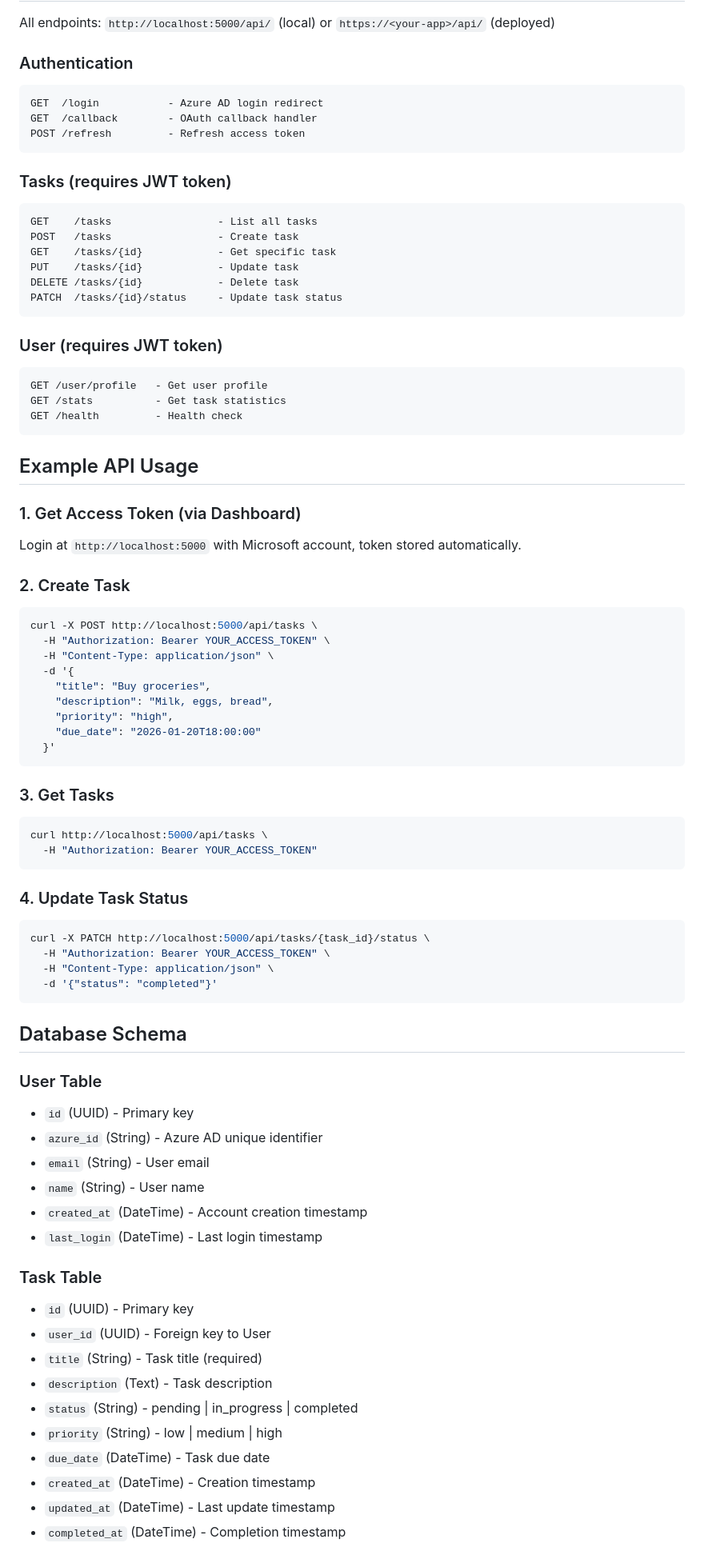
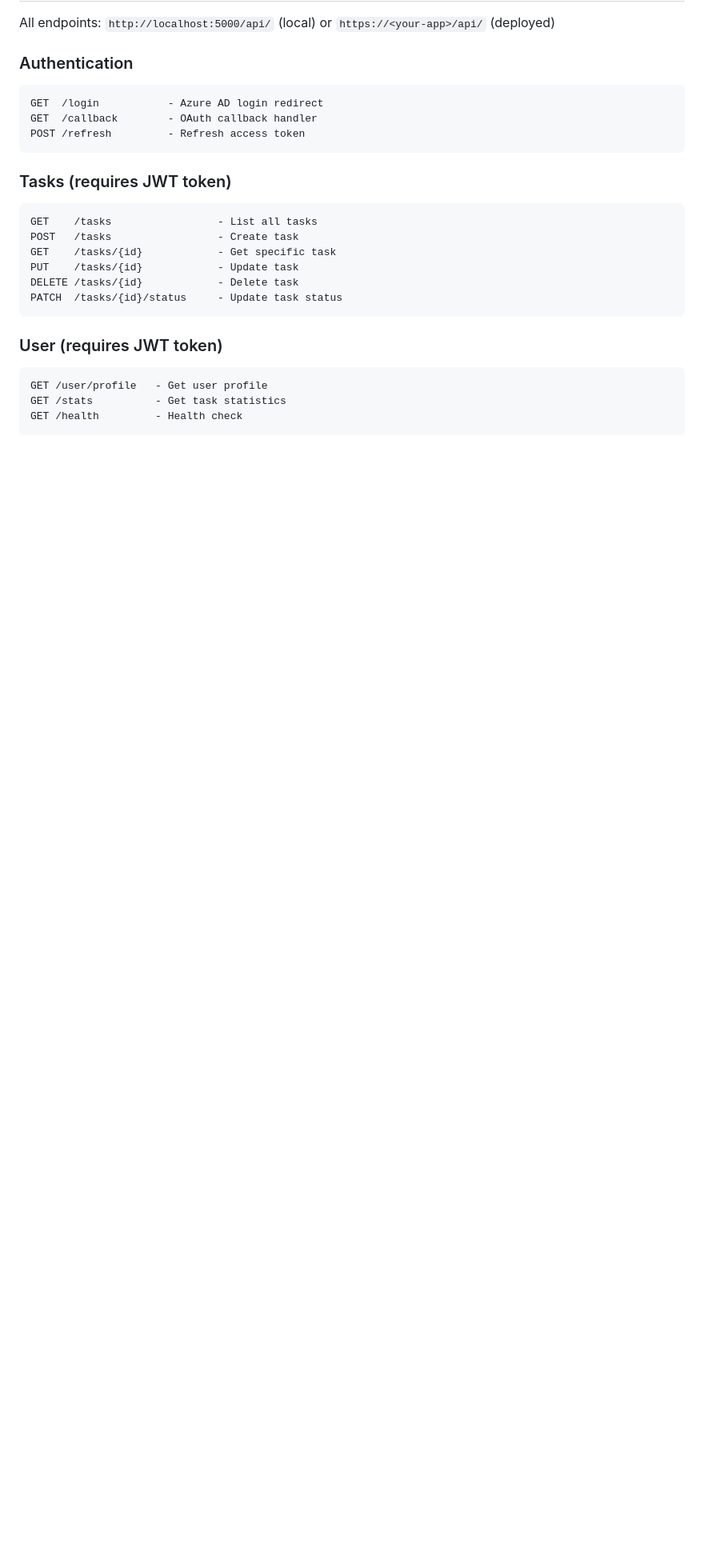
Before and after one commit to Achan112233/Crud-App, a Markdown page: README.md, the part around one of its changes. Shown at 80% size. Rendered like a GitHub page; blank space fills up the shorter version.

````diff
--- a/README.md
+++ b/README.md
@@ -92,57 +92,3 @@ GET /stats          - Get task statistics
 GET /health         - Health check
 ```
 
-## Example API Usage
-
-### 1. Get Access Token (via Dashboard)
-Login at `http://localhost:5000` with Microsoft account, token stored automatically.
-
-### 2. Create Task
-```bash
-curl -X POST http://localhost:5000/api/tasks \
-  -H "Authorization: Bearer YOUR_ACCESS_TOKEN" \
-  -H "Content-Type: application/json" \
-  -d '{
-    "title": "Buy groceries",
-    "description": "Milk, eggs, bread",
-    "priority": "high",
-    "due_date": "2026-01-20T18:00:00"
-  }'
-```
-
-### 3. Get Tasks
-```bash
-curl http://localhost:5000/api/tasks \
-  -H "Authorization: Bearer YOUR_ACCESS_TOKEN"
-```
-
-### 4. Update Task Status
-```bash
-curl -X PATCH http://localhost:5000/api/tasks/{task_id}/status \
-  -H "Authorization: Bearer YOUR_ACCESS_TOKEN" \
-  -H "Content-Type: application/json" \
-  -d '{"status": "completed"}'
-```
-
-## Database Schema
-
-### User Table
-- `id` (UUID) - Primary key
-- `azure_id` (String) - Azure AD unique identifier
-- `email` (String) - User email
-- `name` (String) - User name
-- `created_at` (DateTime) - Account creation timestamp
-- `last_login` (DateTime) - Last login timestamp
-
-### Task Table
-- `id` (UUID) - Primary key
-- `user_id` (UUID) - Foreign key to User
-- `title` (String) - Task title (required)
-- `description` (Text) - Task description
-- `status` (String) - pending | in_progress | completed
-- `priority` (String) - low | medium | high
-- `due_date` (DateTime) - Task due date
-- `created_at` (DateTime) - Creation timestamp
-- `updated_at` (DateTime) - Last update timestamp
-- `completed_at` (DateTime) - Completion timestamp
-
````
Also changed, not shown: other parts of README.md (+0 -58 lines).
